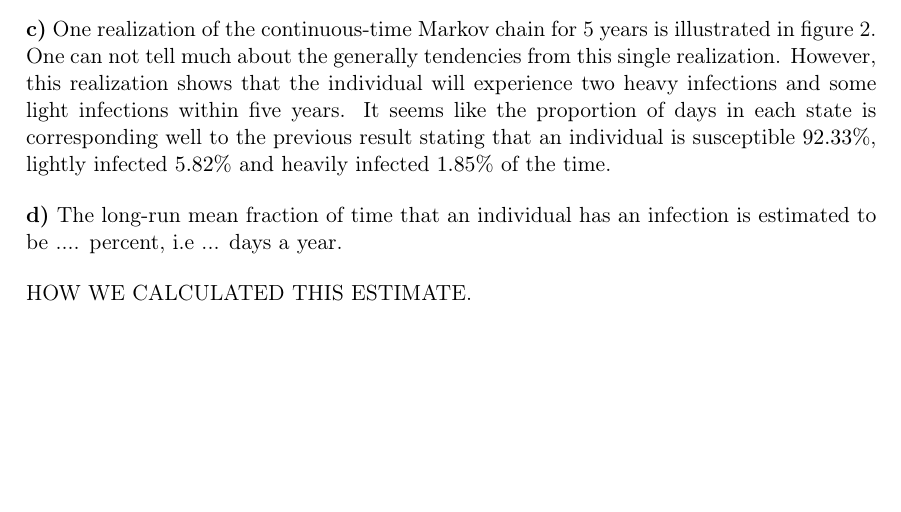
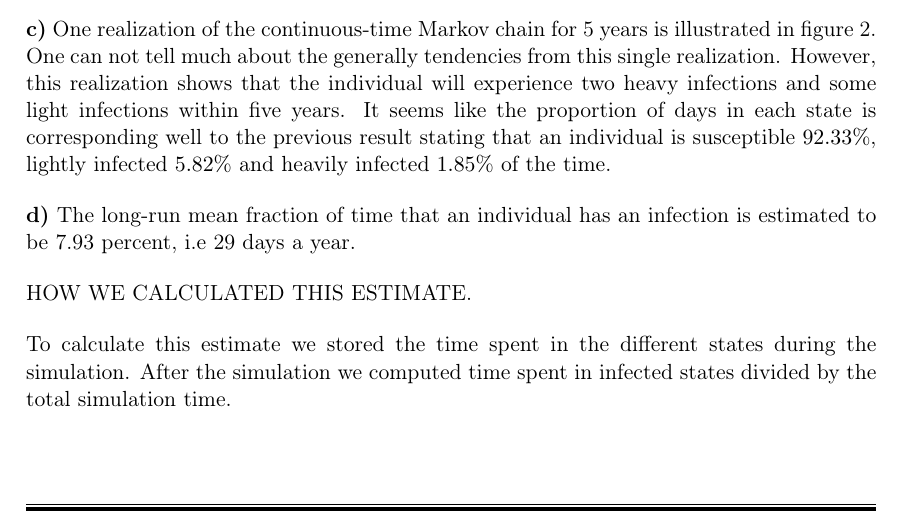
Before and after one commit to vivekapriyas/StokMod_2, a LaTeX document (main.tex, which reads oppg_1d.tex): part of page 2 of 5, cut so that both start at the same text, the shorter picture padded with empty space. Compiled offline with pdfLaTeX.

Commit message:
Updates from Overleaf

```diff
--- a/oppg_1d.tex
+++ b/oppg_1d.tex
@@ -1,5 +1,7 @@
-The long-run mean fraction of time that an individual has an infection is estimated to be .... percent, i.e ... days a year.
+The long-run mean fraction of time that an individual has an infection is estimated to be 7.93 percent, i.e 29 days a year.
 
 HOW WE CALCULATED THIS ESTIMATE.
 
+To calculate this estimate we stored the time spent in the different states during the simulation. After the simulation we computed time spent in infected states divided by the total simulation time.
+
 Compared to the result from b), namely that an individual is infected $7.67\%$ of the time  (27.97 days a year), the estimate seems reasonable.
```
